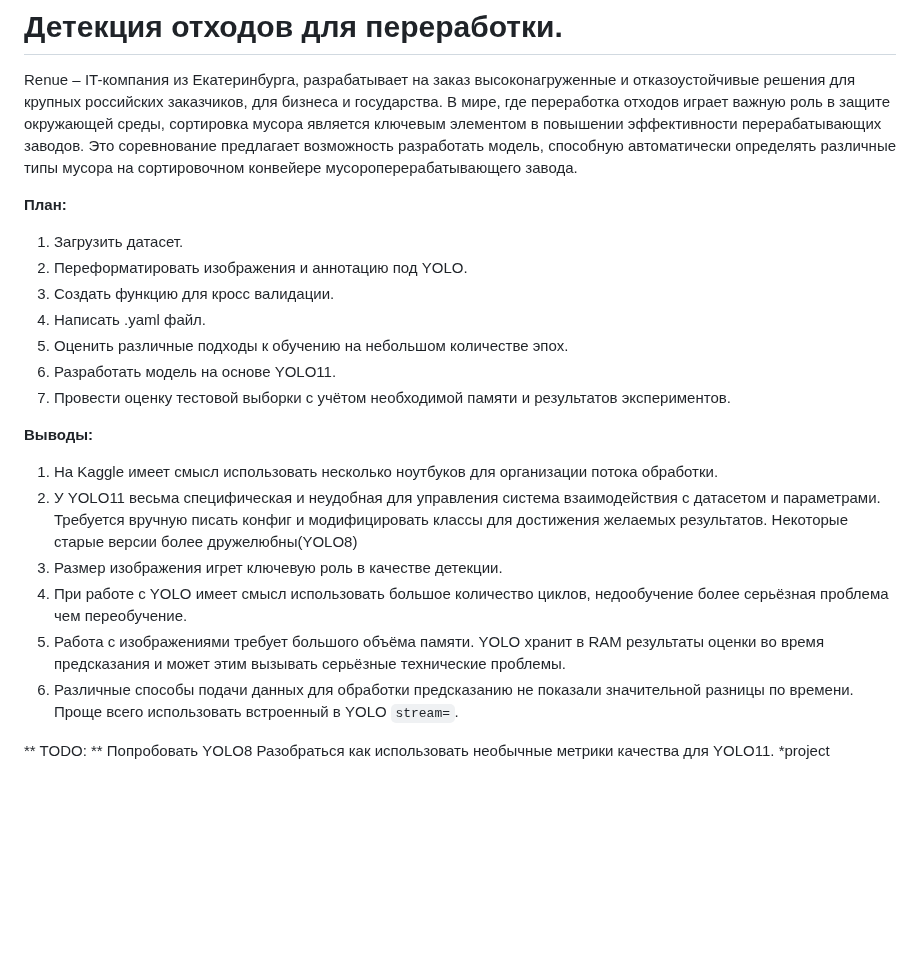
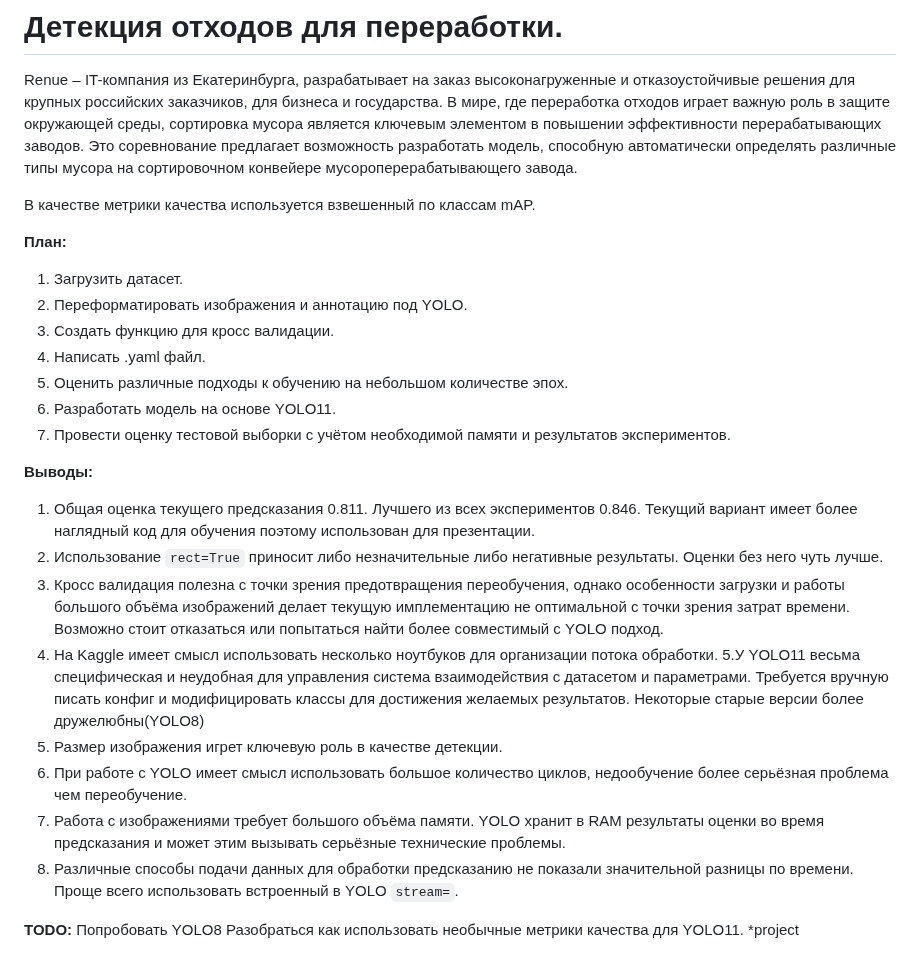
Before and after one commit to Megrabyan-DS/workshop_DS, a Markdown page: 02.Renue/README.md, the part around the change. Rendered like a GitHub page; blank space fills up the shorter version.

```diff
--- a/02.Renue/README.md
+++ b/02.Renue/README.md
@@ -1,6 +1,8 @@
 # Детекция отходов для переработки.
 
 Renue – IT-компания из Екатеринбурга, разрабатывает на заказ высоконагруженные и отказоустойчивые решения для крупных российских заказчиков, для бизнеса и государства. В мире, где переработка отходов играет важную роль в защите окружающей среды, сортировка мусора является ключевым элементом в повышении эффективности перерабатывающих заводов. Это соревнование предлагает возможность разработать модель, способную автоматически определять различные типы мусора на сортировочном конвейере мусороперерабатывающего завода.
+
+В качестве метрики качества используется взвешенный по классам mAP.
 
 **План:**
 
@@ -14,14 +16,18 @@ Renue – IT-компания из Екатеринбурга, разрабат
 
 **Выводы:**
 
-1. На Kaggle имеет смысл использовать несколько ноутбуков для организации потока обработки.
-2. У YOLO11 весьма специфическая и неудобная для управления система взаимодействия с датасетом и параметрами. Требуется вручную писать конфиг и модифицировать классы для достижения желаемых результатов. Некоторые старые версии более дружелюбны(YOLO8)
-3. Размер изображения игрет ключевую роль в качестве детекции.
-4. При работе с YOLO имеет смысл использовать большое количество циклов, недообучение более серьёзная проблема чем переобучение.
-5. Работа с изображениями требует большого объёма памяти. YOLO хранит в RAM результаты оценки во время предсказания и может этим вызывать серьёзные технические проблемы.
-6. Различные способы подачи данных для обработки предсказанию не показали значительной разницы по времени. Проще всего использовать встроенный в YOLO `stream=`.
+1. Общая оценка текущего предсказания 0.811. Лучшего из всех экспериментов 0.846. Текущий вариант имеет более наглядный код для обучения поэтому использован для презентации.
+2. Использование `rect=True` приносит либо незначительные либо негативные результаты. Оценки без него чуть лучше.
+3. Кросс валидация полезна с точки зрения предотвращения переобучения, однако особенности загрузки и работы большого объёма изображений делает текущую имплементацию не оптимальной с точки зрения затрат времени. Возможно стоит отказаться или попытаться найти более совместимый с YOLO подход.
+4. На Kaggle имеет смысл использовать несколько ноутбуков для организации потока обработки.
+5.У YOLO11 весьма специфическая и неудобная для управления система взаимодействия с датасетом и параметрами. Требуется вручную писать конфиг и модифицировать классы для достижения желаемых результатов. Некоторые старые версии более дружелюбны(YOLO8)
+6. Размер изображения игрет ключевую роль в качестве детекции.
+7. При работе с YOLO имеет смысл использовать большое количество циклов, недообучение более серьёзная проблема чем переобучение.
+8. Работа с изображениями требует большого объёма памяти. YOLO хранит в RAM результаты оценки во время предсказания и может этим вызывать серьёзные технические проблемы.
+9. Различные способы подачи данных для обработки предсказанию не показали значительной разницы по времени. Проще всего использовать встроенный в YOLO `stream=`.
 
-** TODO: **
+
+**TODO:**
 Попробовать YOLO8
 Разобраться как использовать необычные метрики качества для YOLO11.
 *project
```
